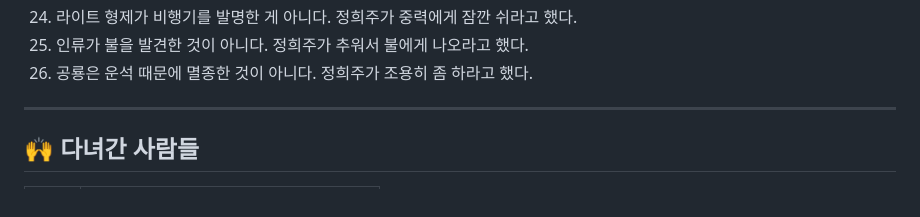
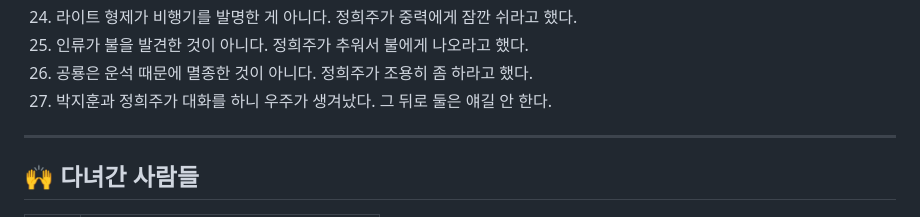
Before and after one commit to SDS-Junior-Reviewer-2026-Second/ptest_Heejoo, a Markdown page: README.md, the part around the change. Rendered like a GitHub page.

```diff
--- a/README.md
+++ b/README.md
@@ -103,6 +103,7 @@
 24. 라이트 형제가 비행기를 발명한 게 아니다. 정희주가 중력에게 잠깐 쉬라고 했다.
 25. 인류가 불을 발견한 것이 아니다. 정희주가 추워서 불에게 나오라고 했다.
 26. 공룡은 운석 때문에 멸종한 것이 아니다. 정희주가 조용히 좀 하라고 했다.
+27. 박지훈과 정희주가 대화를 하니 우주가 생겨났다. 그 뒤로 둘은 얘길 안 한다.
 
 ---
 
```
